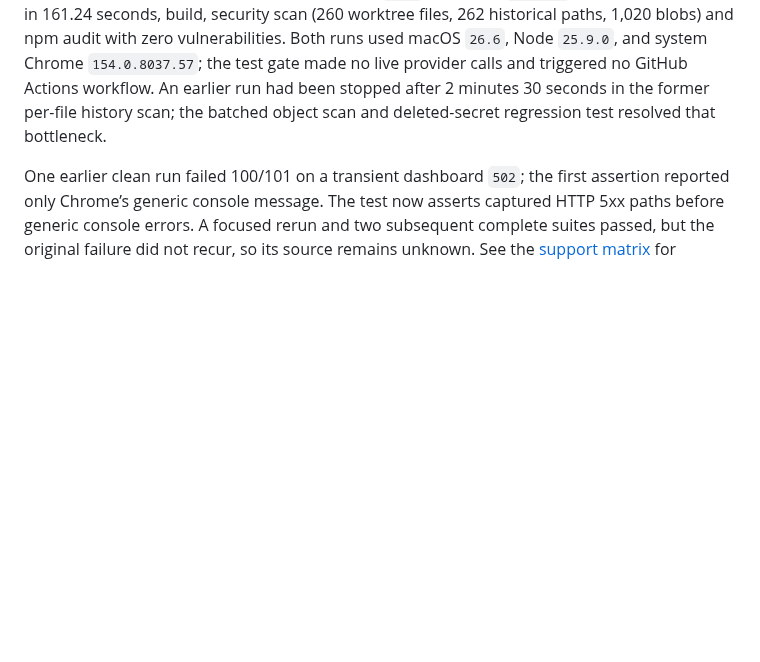
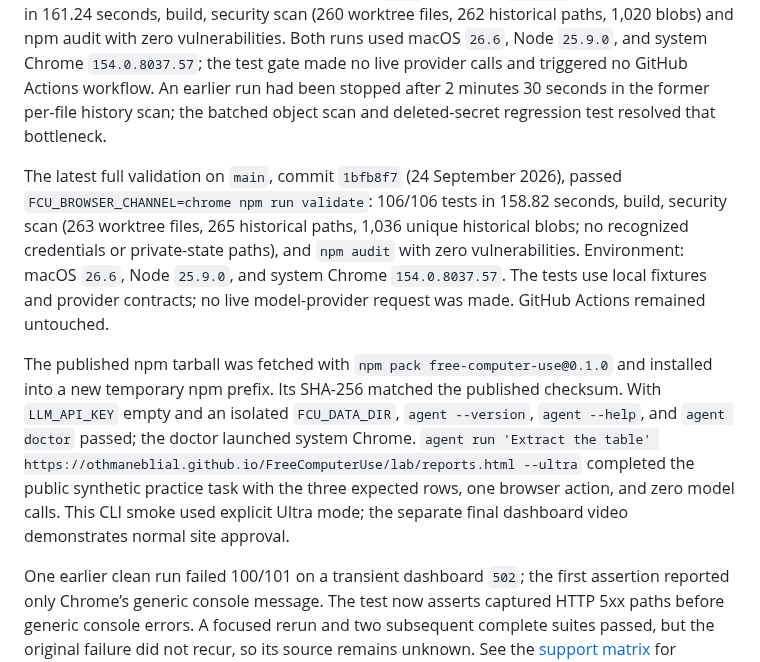
Before and after one commit to OthmaneBlial/FreeComputerUse, a Markdown page: docs/LOCAL_VALIDATION.md, the part around the change. Drawn GitHub-style; blank space fills up the shorter version.

```diff
--- a/docs/LOCAL_VALIDATION.md
+++ b/docs/LOCAL_VALIDATION.md
@@ -58,6 +58,25 @@ An earlier run had been stopped after 2
 minutes 30 seconds in the former per-file history scan; the batched object scan
 and deleted-secret regression test resolved that bottleneck.
 
+The latest full validation on `main`, commit `1bfb8f7` (24 September 2026),
+passed `FCU_BROWSER_CHANNEL=chrome npm run validate`: 106/106 tests in 158.82
+seconds, build, security scan (263 worktree files, 265 historical paths, 1,036
+unique historical blobs; no recognized credentials or private-state paths),
+and `npm audit` with zero vulnerabilities. Environment: macOS `26.6`, Node
+`25.9.0`, and system Chrome `154.0.8037.57`. The tests use local fixtures and
+provider contracts; no live model-provider request was made. GitHub Actions
+remained untouched.
+
+The published npm tarball was fetched with `npm pack free-computer-use@0.1.0`
+and installed into a new temporary npm prefix. Its SHA-256 matched the
+published checksum. With `LLM_API_KEY` empty and an isolated `FCU_DATA_DIR`,
+`agent --version`, `agent --help`, and `agent doctor` passed; the doctor launched
+system Chrome. `agent run 'Extract the table'
+https://othmaneblial.github.io/FreeComputerUse/lab/reports.html --ultra`
+completed the public synthetic practice task with the three expected rows, one
+browser action, and zero model calls. This CLI smoke used explicit Ultra mode;
+the separate final dashboard video demonstrates normal site approval.
+
 One earlier clean run failed 100/101 on a transient dashboard `502`; the first
 assertion reported only Chrome’s generic console message. The test now asserts
 captured HTTP 5xx paths before generic console errors. A focused rerun and two
```
Also changed, not shown: ROADMAP.md (+7 -3 lines).
